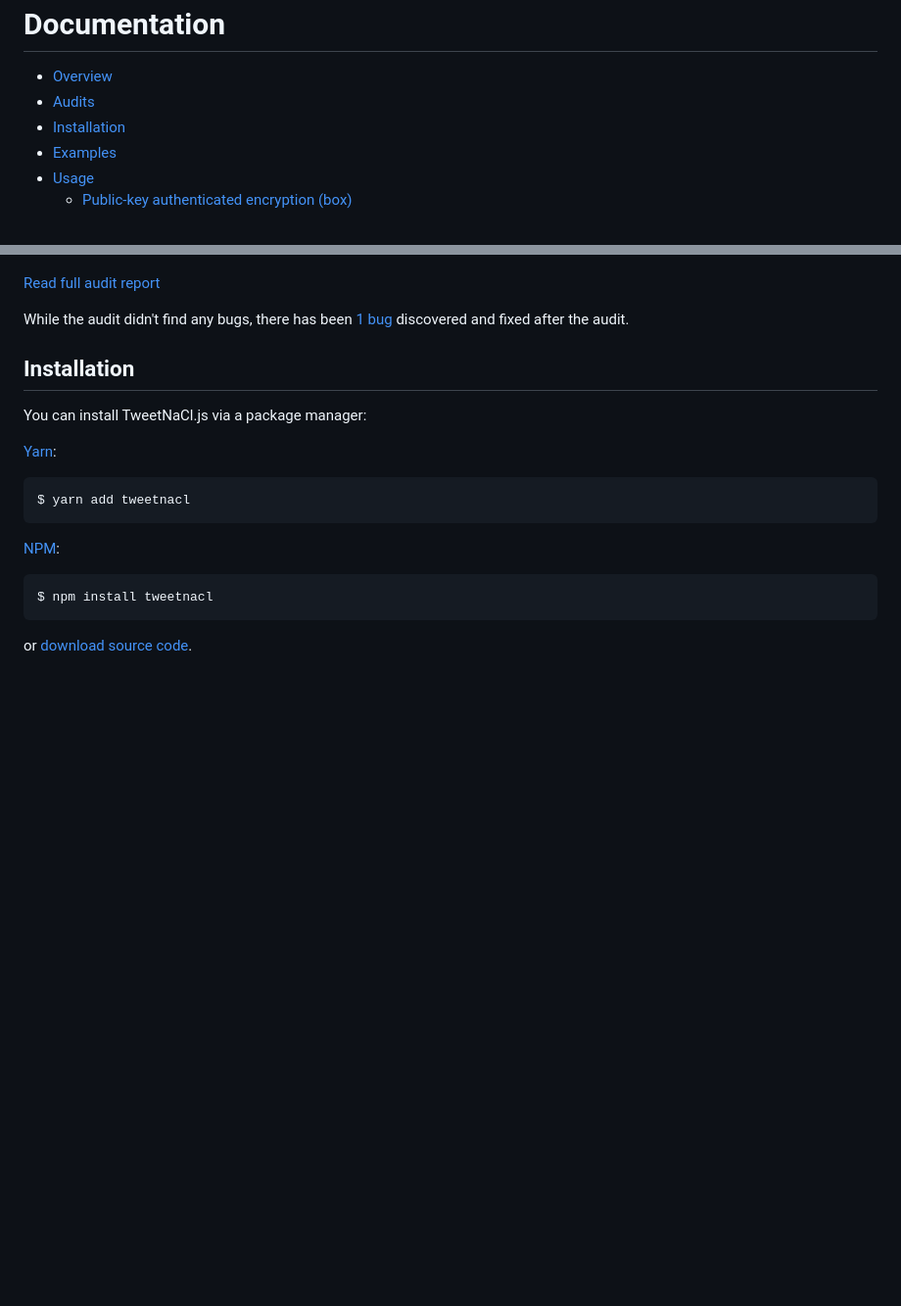
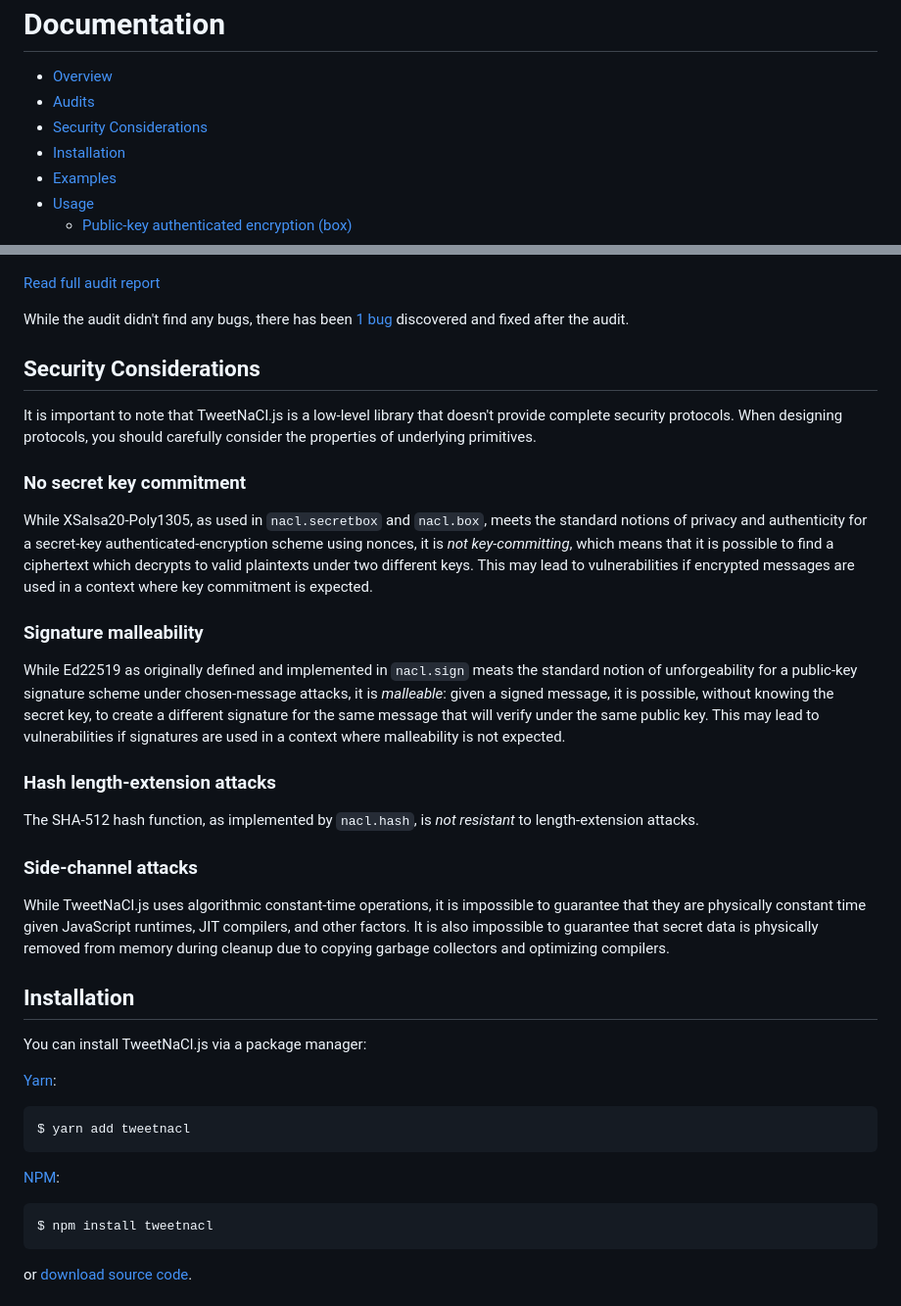
Before and after one commit to dchest/tweetnacl-js, a Markdown page: README.md, 2 parts joined by grey strips. Shown at 98% size. GitHub-like rendering; blank space fills up the shorter version.

Commit message:
README: add Security considerations

```diff
--- a/README.md
+++ b/README.md
@@ -11,6 +11,7 @@ Documentation
 
 * [Overview](#overview)
 * [Audits](#audits)
+* [Security Considerations](#security-considerations)
 * [Installation](#installation)
 * [Examples](#examples)
 * [Usage](#usage)
@@ -57,6 +58,48 @@ TweetNaCl.js has been audited by [Cure53](https://cure53.de/) in January-Februar
 [Read full audit report](https://cure53.de/tweetnacl.pdf)
 
 While the audit didn't find any bugs, there has been [1 bug](https://github.com/dchest/tweetnacl-js/issues/187) discovered and fixed after the audit.
+
+
+Security Considerations
+-----------------------
+
+It is important to note that TweetNaCl.js is a low-level library
+that doesn't provide complete security protocols. When designing
+protocols, you should carefully consider the properties of
+underlying primitives.
+
+### No secret key commitment
+
+While XSalsa20-Poly1305, as used in `nacl.secretbox` and `nacl.box`,
+meets the standard notions of privacy and authenticity for a secret-key
+authenticated-encryption scheme using nonces, it is *not key-committing*,
+which means that it is possible to find a ciphertext which decrypts to
+valid plaintexts under two different keys. This may lead to vulnerabilities
+if encrypted messages are used in a context where key commitment is expected.
+
+### Signature malleability
+
+While Ed22519 as originally defined and implemented in `nacl.sign`
+meats the standard notion of unforgeability for a public-key
+signature scheme under chosen-message attacks, it is *malleable*:
+given a signed message, it is possible, without knowing the secret key,
+to create a different signature for the same message that will verify
+under the same public key. This may lead to vulnerabilities if
+signatures are used in a context where malleability is not expected.
+
+### Hash length-extension attacks
+
+The SHA-512 hash function, as implemented by `nacl.hash`, is *not
+resistant* to length-extension attacks.
+
+### Side-channel attacks
+
+While TweetNaCl.js uses algorithmic constant-time operations,
+it is impossible to guarantee that they are physically constant time
+given JavaScript runtimes, JIT compilers, and other factors.
+It is also impossible to guarantee that secret data is physically
+removed from memory during cleanup due to copying garbage
+collectors and optimizing compilers.
 
 
 Installation
```
